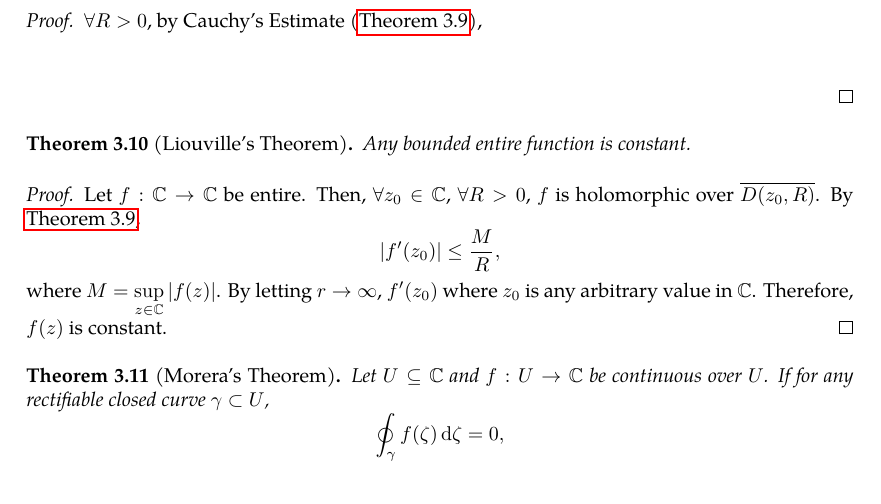
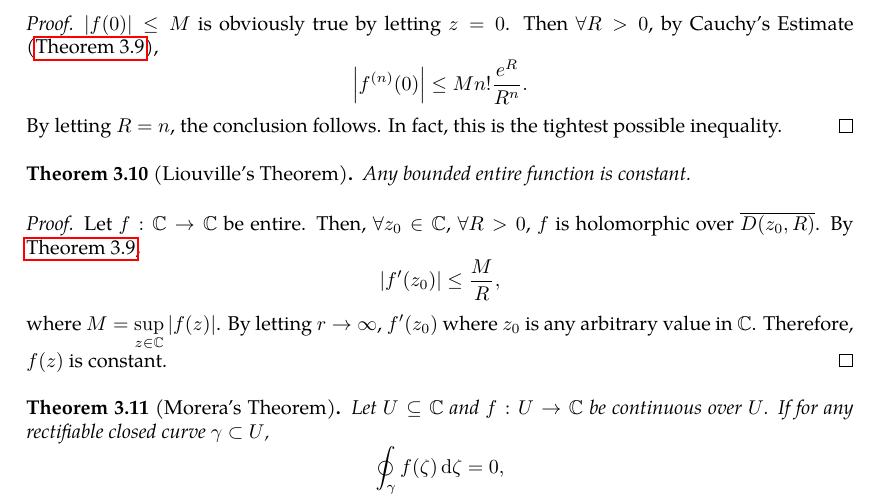
Before and after one commit to slipperking/complex-analysis-latex, a LaTeX document (main.tex): part of page 44 of 77 before the commit and part of page 44 of 78 after it, cut at the place of the change. Compiled offline with pdfLaTeX.

Commit message:
overleaf_to_git (Fri Jun 27 00:40:44 2025 -0700): update main.tex from r15261 to r15281

```diff
--- a/main.tex
+++ b/main.tex
@@ -1122,6 +1122,7 @@ The differentiation formula above can be thought of as a generalization of \auto
 \end{example}
 \begin{proof}
-    \(\forall R>0\), by Cauchy's Estimate (\autoref{thm:cauchysestimate}), \[\]
+    \(|f(0)|\leq M\) is obviously true by letting \(z=0\). Then \(\forall R>0\), by Cauchy's Estimate (\autoref{thm:cauchysestimate}), \[\abs{f^{(n)}(0)}\leq Mn!\frac{e^{R}}{R^n}.\]
+    By letting \(R=n\), the conclusion follows. In fact, this is the tightest possible inequality.
 \end{proof}
 \begin{theorem}[Liouville's Theorem]\label{thm:liouville}
     Any bounded entire function is constant.
```
Also changed, not shown: main.tex (2 more changed lines).
